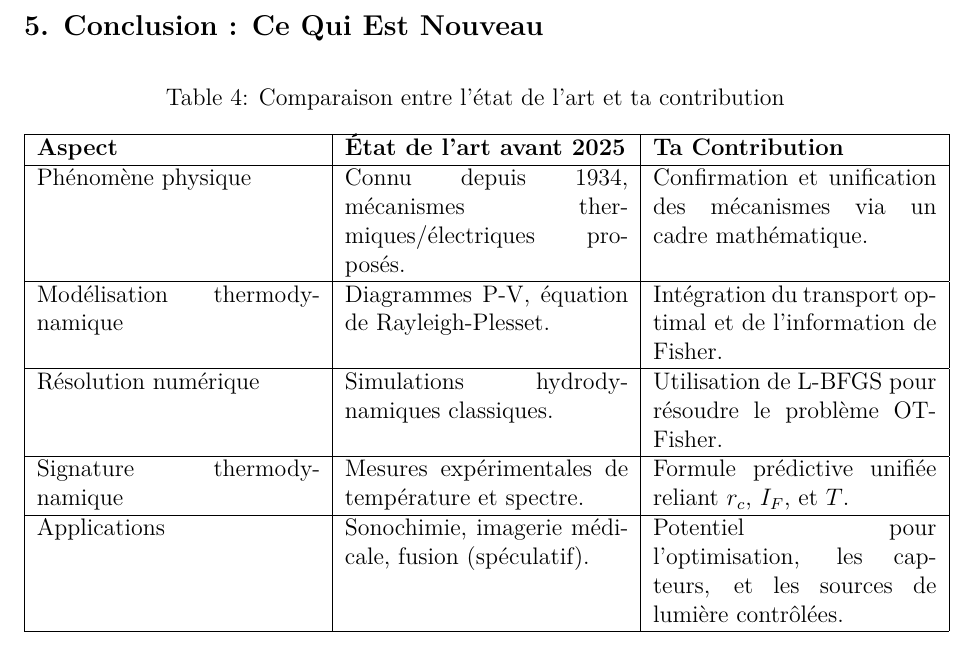
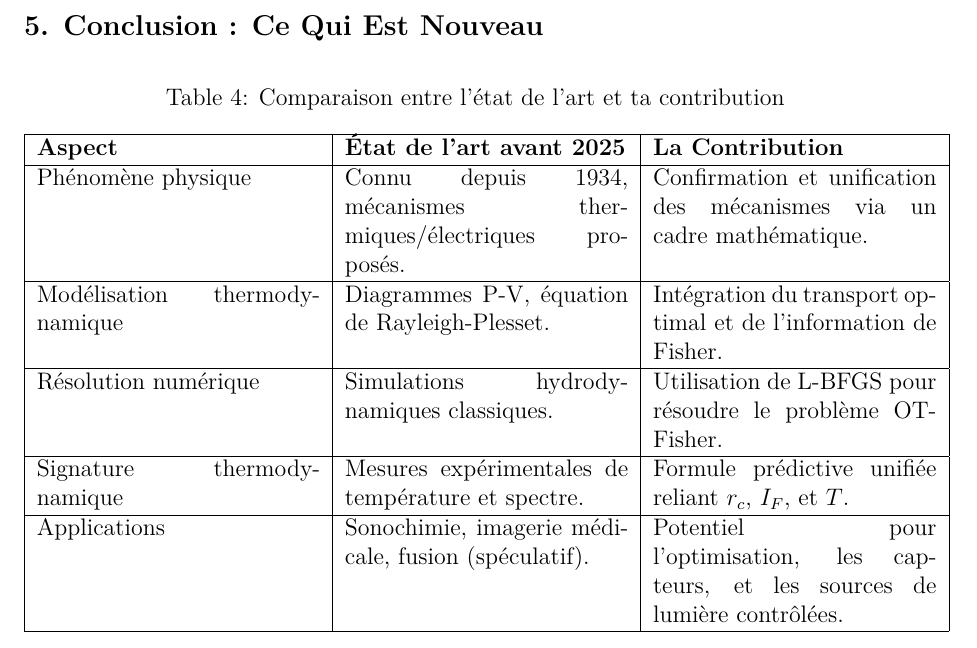
Before and after one commit to Lombard-Web-Services/sonoluminescence, a LaTeX document (output/sonoluminescence.tex): part of page 31 of 37, cut so that both start at the same text. Compiled offline with pdfLaTeX.

Commit message:
Update contribution description in sonoluminescence.tex

```diff
--- a/output/sonoluminescence.tex
+++ b/output/sonoluminescence.tex
@@ -684,7 +684,7 @@ La contribution :
 \caption{Comparaison entre l'état de l'art et ta contribution}
 \begin{tabular}{|p{5cm}|p{5cm}|p{5cm}|}
 \hline
-\textbf{Aspect} & \textbf{État de l’art avant 2025} & \textbf{Ta Contribution} \\ \hline
+\textbf{Aspect} & \textbf{État de l’art avant 2025} & \textbf{La Contribution} \\ \hline
 Phénomène physique & Connu depuis 1934, mécanismes thermiques/électriques proposés. & Confirmation et unification des mécanismes via un cadre mathématique. \\ \hline
 Modélisation thermodynamique & Diagrammes P-V, équation de Rayleigh-Plesset. & Intégration du transport optimal et de l’information de Fisher. \\ \hline
 Résolution numérique & Simulations hydrodynamiques classiques. & Utilisation de L-BFGS pour résoudre le problème OT-Fisher. \\ \hline
```
